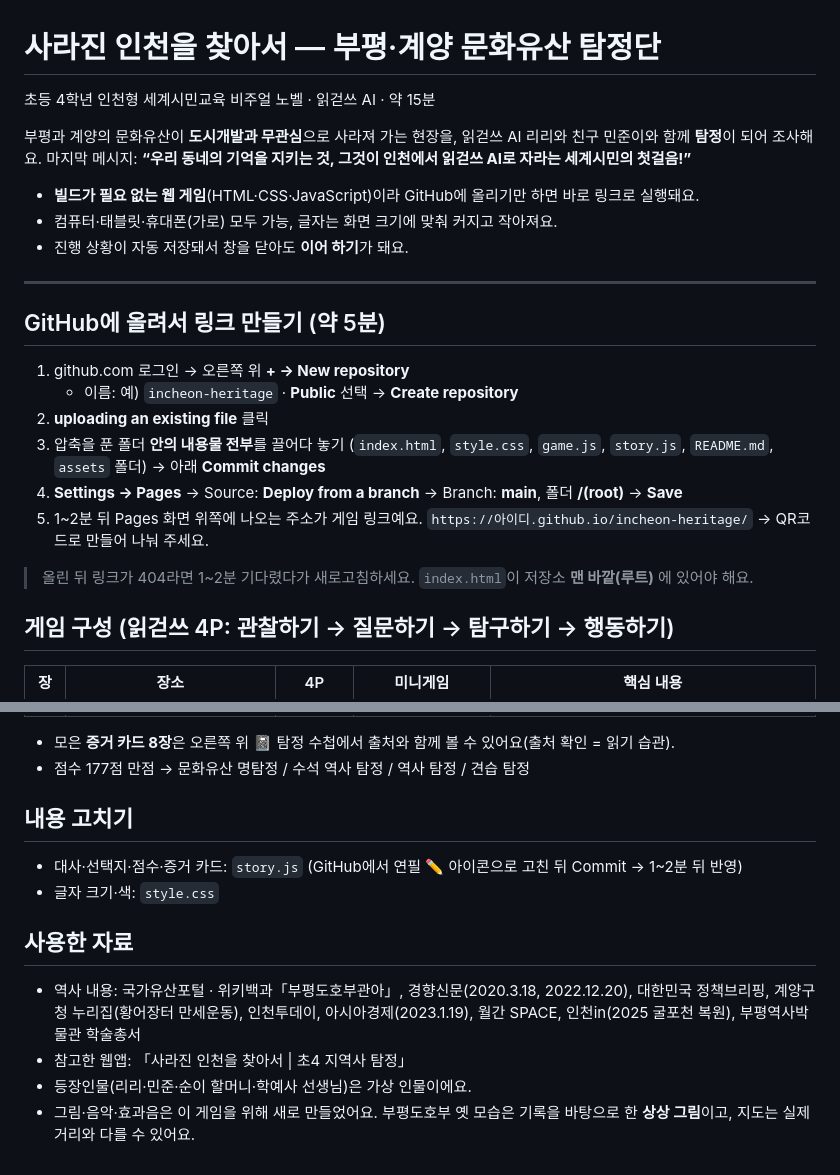
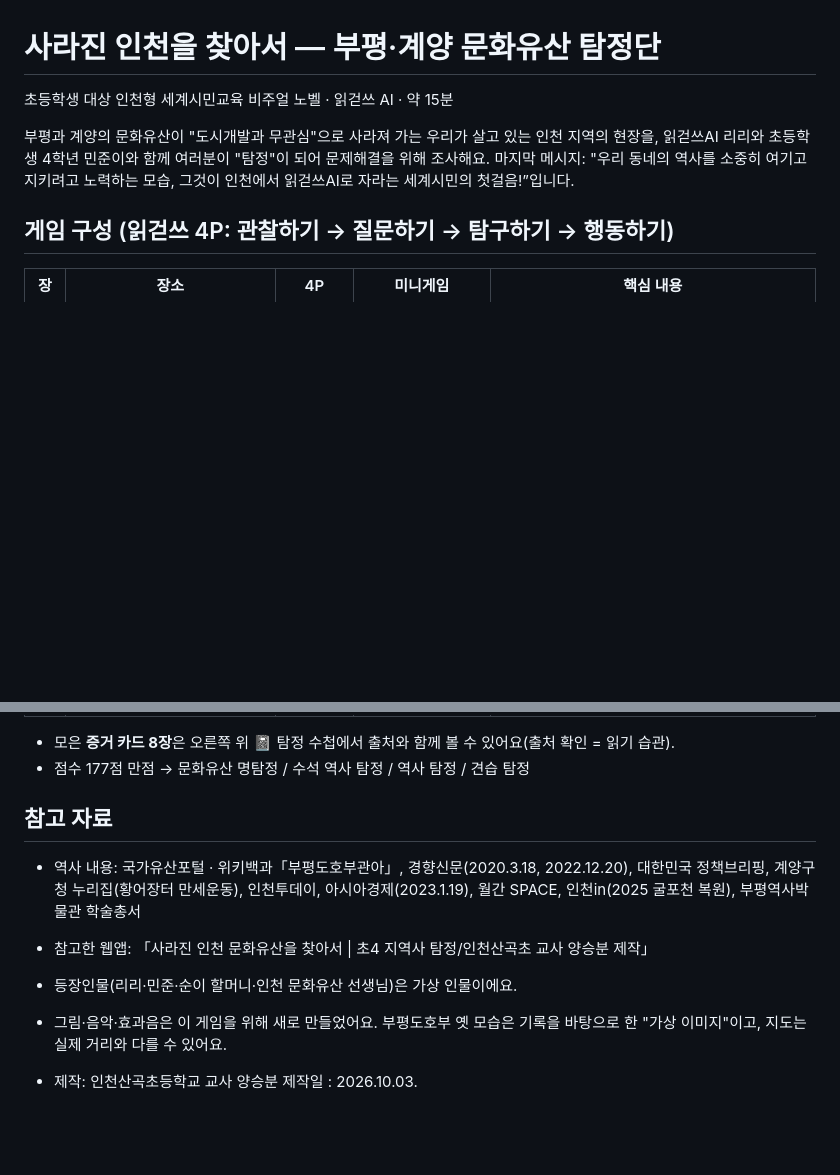
Before and after one commit to Sangok01/Incheon-heritage, a Markdown page: README.md, 2 parts joined by grey strips. GitHub-like rendering; blank space fills up the shorter version.

```diff
--- a/README.md
+++ b/README.md
@@ -1,29 +1,9 @@
 # 사라진 인천을 찾아서 — 부평·계양 문화유산 탐정단
 
-초등 4학년 인천형 세계시민교육 비주얼 노벨 · 읽걷쓰 AI · 약 15분
+초등학생 대상 인천형 세계시민교육 비주얼 노벨 · 읽걷쓰 AI · 약 15분
 
-부평과 계양의 문화유산이 **도시개발과 무관심**으로 사라져 가는 현장을, 읽걷쓰 AI 리리와 친구 민준이와 함께 **탐정**이 되어 조사해요.
-마지막 메시지: **“우리 동네의 기억을 지키는 것, 그것이 인천에서 읽걷쓰 AI로 자라는 세계시민의 첫걸음!”**
-
-- **빌드가 필요 없는 웹 게임**(HTML·CSS·JavaScript)이라 GitHub에 올리기만 하면 바로 링크로 실행돼요.
-- 컴퓨터·태블릿·휴대폰(가로) 모두 가능, 글자는 화면 크기에 맞춰 커지고 작아져요.
-- 진행 상황이 자동 저장돼서 창을 닫아도 **이어 하기**가 돼요.
-
----
-
-## GitHub에 올려서 링크 만들기 (약 5분)
-
-1. github.com 로그인 → 오른쪽 위 **+ → New repository**
-   - 이름: 예) `incheon-heritage` · **Public** 선택 → **Create repository**
-2. **uploading an existing file** 클릭
-3. 압축을 푼 폴더 **안의 내용물 전부**를 끌어다 놓기
-   (`index.html`, `style.css`, `game.js`, `story.js`, `README.md`, `assets` 폴더)
-   → 아래 **Commit changes**
-4. **Settings → Pages** → Source: **Deploy from a branch** → Branch: **main**, 폴더 **/(root)** → **Save**
-5. 1~2분 뒤 Pages 화면 위쪽에 나오는 주소가 게임 링크예요.
-   `https://아이디.github.io/incheon-heritage/` → QR코드로 만들어 나눠 주세요.
-
-> 올린 뒤 링크가 404라면 1~2분 기다렸다가 새로고침하세요. `index.html`이 저장소 **맨 바깥(루트)** 에 있어야 해요.
+부평과 계양의 문화유산이 "도시개발과 무관심"으로 사라져 가는 우리가 살고 있는 인천 지역의 현장을, 읽걷쓰AI 리리와 초등학생 4학년 민준이와 함께 여러분이 "탐정"이 되어 문제해결을 위해 조사해요.
+마지막 메시지: "우리 동네의 역사를 소중히 여기고 지키려고 노력하는 모습, 그것이 인천에서 읽걷쓰AI로 자라는 세계시민의 첫걸음!”입니다.
 
 ## 게임 구성 (읽걷쓰 4P: 관찰하기 → 질문하기 → 탐구하기 → 행동하기)
 
@@ -42,14 +22,13 @@
 - 모은 **증거 카드 8장**은 오른쪽 위 📓 탐정 수첩에서 출처와 함께 볼 수 있어요(출처 확인 = 읽기 습관).
 - 점수 177점 만점 → 문화유산 명탐정 / 수석 역사 탐정 / 역사 탐정 / 견습 탐정
 
-## 내용 고치기
 
-- 대사·선택지·점수·증거 카드: `story.js` (GitHub에서 연필 ✏️ 아이콘으로 고친 뒤 Commit → 1~2분 뒤 반영)
-- 글자 크기·색: `style.css`
-
-## 사용한 자료
+## 참고 자료 ##
 
 - 역사 내용: 국가유산포털 · 위키백과「부평도호부관아」, 경향신문(2020.3.18, 2022.12.20), 대한민국 정책브리핑, 계양구청 누리집(황어장터 만세운동), 인천투데이, 아시아경제(2023.1.19), 월간 SPACE, 인천in(2025 굴포천 복원), 부평역사박물관 학술총서
-- 참고한 웹앱: 「사라진 인천을 찾아서 | 초4 지역사 탐정」
-- 등장인물(리리·민준·순이 할머니·학예사 선생님)은 가상 인물이에요.
-- 그림·음악·효과음은 이 게임을 위해 새로 만들었어요. 부평도호부 옛 모습은 기록을 바탕으로 한 **상상 그림**이고, 지도는 실제 거리와 다를 수 있어요.
+- 참고한 웹앱: 「사라진 인천 문화유산을 찾아서 | 초4 지역사 탐정/인천산곡초 교사 양승분 제작」
+- 등장인물(리리·민준·순이 할머니·인천 문화유산 선생님)은 가상 인물이에요.
+- 그림·음악·효과음은 이 게임을 위해 새로 만들었어요. 부평도호부 옛 모습은 기록을 바탕으로 한 "가상 이미지"이고, 지도는 실제 거리와 다를 수 있어요.
+
+- 제작: 인천산곡초등학교 교사 양승분
+  제작일 : 2026.10.03.
```
